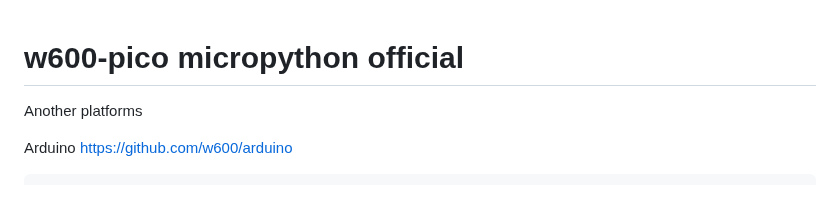
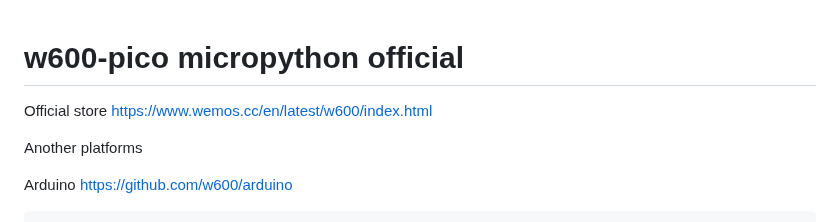
Before and after one commit to costycnc/w600-pico, a Markdown page: README.md, the part around the change. GitHub-like rendering; blank space fills up the shorter version.

```diff
--- a/README.md
+++ b/README.md
@@ -1,4 +1,6 @@
 # w600-pico micropython official
+
+Official store https://www.wemos.cc/en/latest/w600/index.html
 
 Another platforms
 
```
